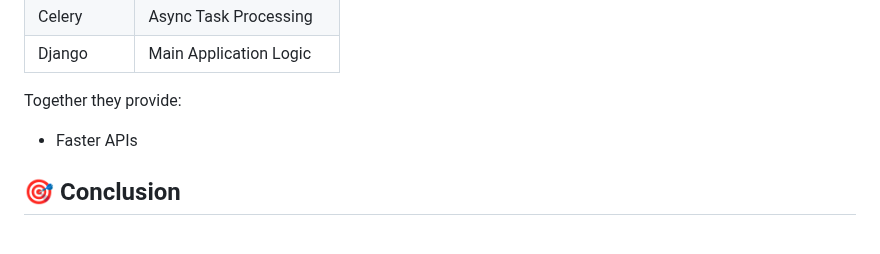
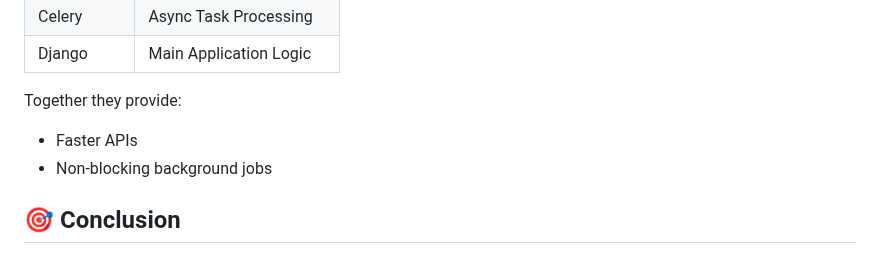
Before and after one commit to Yatharth224/E-Commerce-Web-Application, a Markdown page: README.md, the part around the change. Drawn GitHub-style.

```diff
--- a/README.md
+++ b/README.md
@@ -496,6 +496,7 @@ User gets fast response without waiting
 Together they provide:
 
 * Faster APIs
+* Non-blocking background jobs
 
 
 
```
